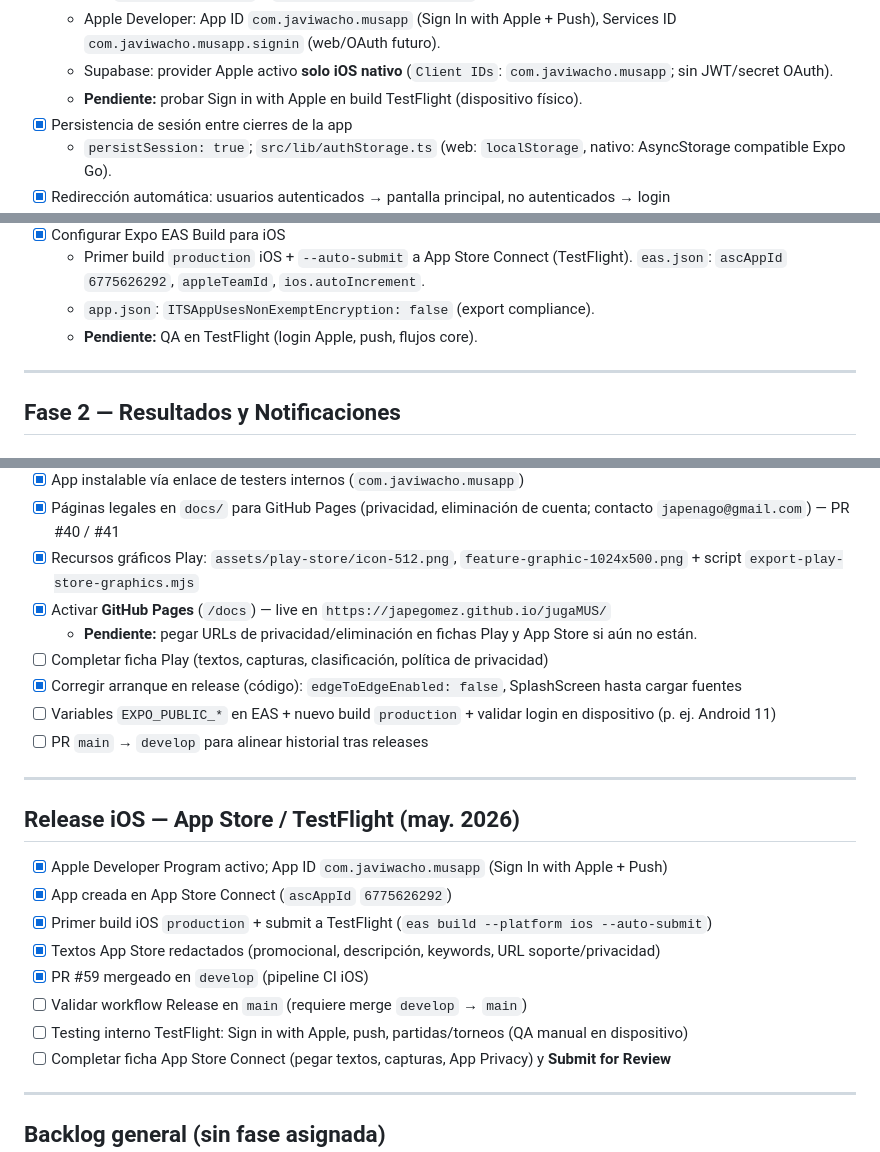
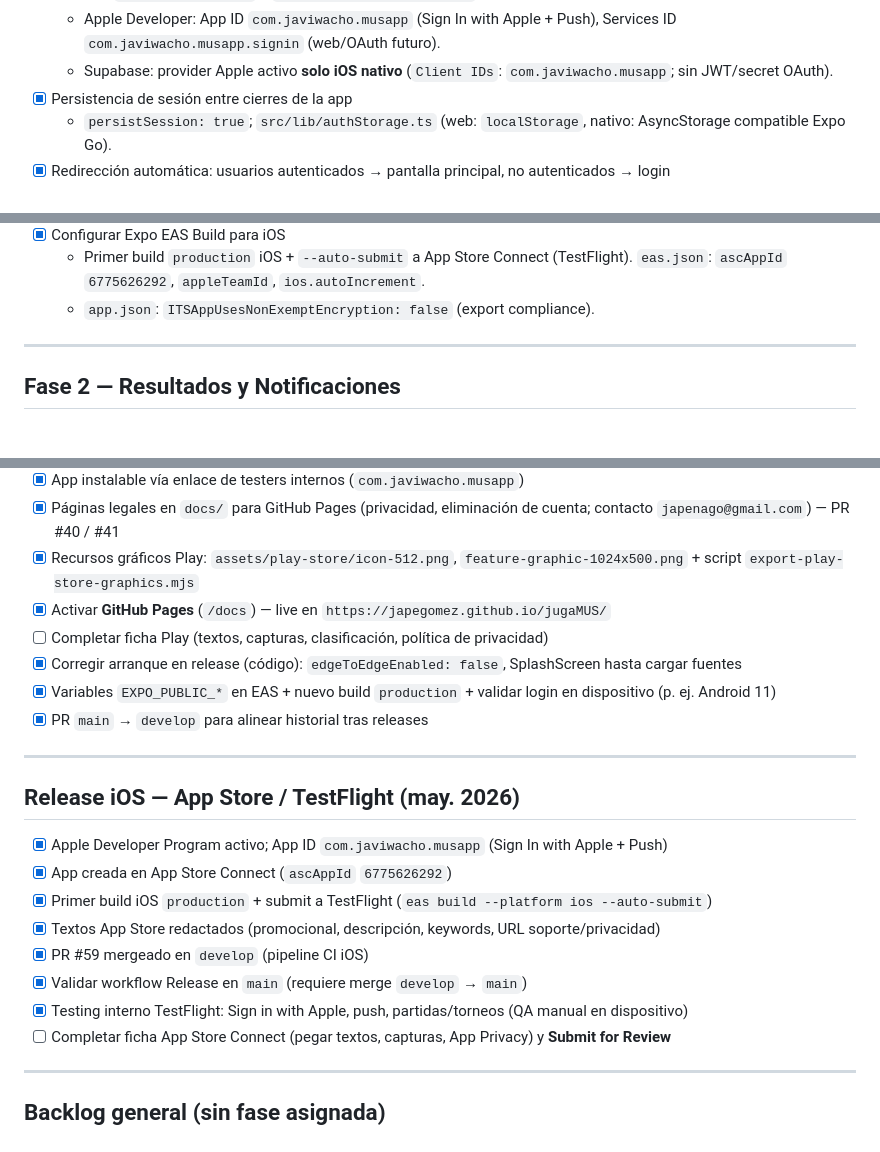
Before and after one commit to Japegomez/jugaMUS, a Markdown page: TASKS.md, 3 parts joined by grey strips. Rendered like a GitHub page.

Commit message:
docs(TASKS): update task statuses and complete QA items

```diff
--- a/TASKS.md
+++ b/TASKS.md
@@ -65,7 +65,6 @@
   - iOS: `signInWithIdToken` + `expo-apple-authentication`. Web: OAuth Supabase.
   - Apple Developer: App ID `com.javiwacho.musapp` (Sign In with Apple + Push), Services ID `com.javiwacho.musapp.signin` (web/OAuth futuro).
   - Supabase: provider Apple activo **solo iOS nativo** (`Client IDs`: `com.javiwacho.musapp`; sin JWT/secret OAuth).
-  - **Pendiente:** probar Sign in with Apple en build TestFlight (dispositivo físico).
 - [x] Persistencia de sesión entre cierres de la app
   - `persistSession: true`; `src/lib/authStorage.ts` (web: `localStorage`, nativo: AsyncStorage compatible Expo Go).
 - [x] Redirección automática: usuarios autenticados → pantalla principal, no autenticados → login
@@ -164,7 +163,6 @@
 - [x] Configurar Expo EAS Build para iOS
   - Primer build `production` iOS + `--auto-submit` a App Store Connect (TestFlight). `eas.json`: `ascAppId` `6775626292`, `appleTeamId`, `ios.autoIncrement`.
   - `app.json`: `ITSAppUsesNonExemptEncryption: false` (export compliance).
-  - **Pendiente:** QA en TestFlight (login Apple, push, flujos core).
 
 ---
 
@@ -379,11 +377,10 @@ Las notificaciones push **no** funcionan en Expo Go; hace falta un build con cre
 - [x] Páginas legales en `docs/` para GitHub Pages (privacidad, eliminación de cuenta; contacto `japenago@gmail.com`) — PR #40 / #41
 - [x] Recursos gráficos Play: `assets/play-store/icon-512.png`, `feature-graphic-1024x500.png` + script `export-play-store-graphics.mjs`
 - [x] Activar **GitHub Pages** (`/docs`) — live en `https://japegomez.github.io/jugaMUS/`
-  - **Pendiente:** pegar URLs de privacidad/eliminación en fichas Play y App Store si aún no están.
 - [ ] Completar ficha Play (textos, capturas, clasificación, política de privacidad)
 - [x] Corregir arranque en release (código): `edgeToEdgeEnabled: false`, SplashScreen hasta cargar fuentes
-- [ ] Variables `EXPO_PUBLIC_*` en EAS + nuevo build `production` + validar login en dispositivo (p. ej. Android 11)
-- [ ] PR `main` → `develop` para alinear historial tras releases
+- [x] Variables `EXPO_PUBLIC_*` en EAS + nuevo build `production` + validar login en dispositivo (p. ej. Android 11)
+- [x] PR `main` → `develop` para alinear historial tras releases
 
 ---
 
@@ -394,8 +391,8 @@ Las notificaciones push **no** funcionan en Expo Go; hace falta un build con cre
 - [x] Primer build iOS `production` + submit a TestFlight (`eas build --platform ios --auto-submit`)
 - [x] Textos App Store redactados (promocional, descripción, keywords, URL soporte/privacidad)
 - [x] PR #59 mergeado en `develop` (pipeline CI iOS)
-- [ ] Validar workflow Release en `main` (requiere merge `develop` → `main`)
-- [ ] Testing interno TestFlight: Sign in with Apple, push, partidas/torneos (QA manual en dispositivo)
+- [x] Validar workflow Release en `main` (requiere merge `develop` → `main`)
+- [x] Testing interno TestFlight: Sign in with Apple, push, partidas/torneos (QA manual en dispositivo)
 - [ ] Completar ficha App Store Connect (pegar textos, capturas, App Privacy) y **Submit for Review**
 
 ---
```
Also changed, not shown: other parts of TASKS.md (+4 -4 lines).
